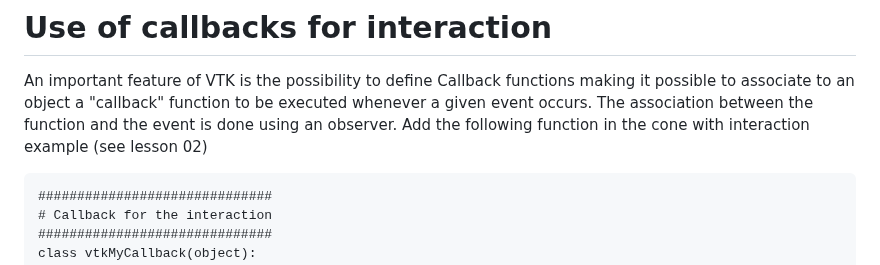
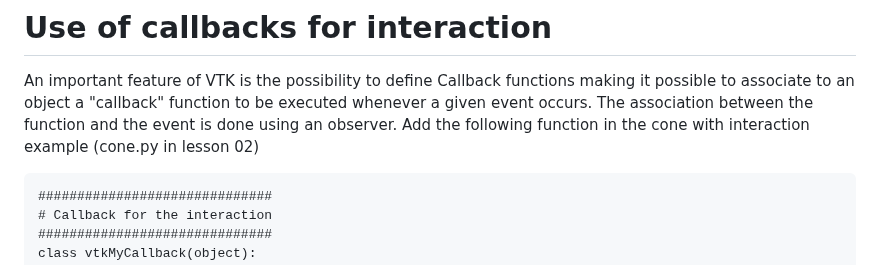
Before and after one commit to pmdjdias/ua_infovis, a Markdown page: VTK/Lesson_03/README.md, the part around the change. Rendered like a GitHub page.

Commit message:
Update Lesson 4

````diff
--- a/VTK/Lesson_03/README.md
+++ b/VTK/Lesson_03/README.md
@@ -7,7 +7,7 @@
 
 # Use of callbacks for interaction
 An important feature of VTK is the possibility to define Callback functions making it possible to associate to an object a "callback" function to be executed whenever a given event occurs. The association between the function and the event is done using an observer.
-Add the following function in the cone with interaction example (see lesson 02)
+Add the following function in the cone with interaction example (cone.py in lesson 02)
 
 ``` html
 ##############################
````
